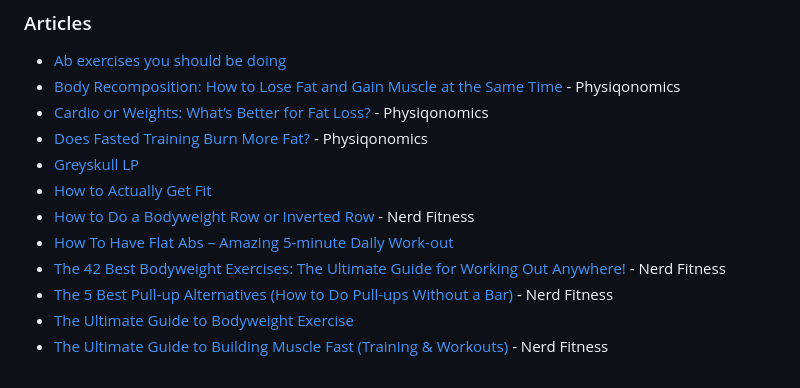
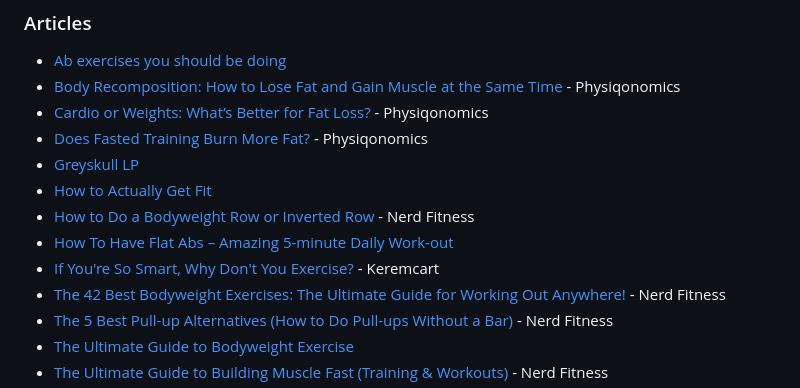
Before and after one commit to CianciuStyles/knowledge, a Markdown page: f/fitness/exercise.md, the part around the change. GitHub-like rendering.

```diff
--- a/f/fitness/exercise.md
+++ b/f/fitness/exercise.md
@@ -16,6 +16,7 @@
 * [How to Actually Get Fit](https://imgur.com/a/klzP3/layout/undefined)
 * [How to Do a Bodyweight Row or Inverted Row](https://www.nerdfitness.com/blog/inverted-row-are-you-missing-out-on-this-great-exercise/) - Nerd Fitness
 * [How To Have Flat Abs – Amazing 5-minute Daily Work-out](https://bewellhub.com/2017/02/09/how-to-have-flat-abs-amazing-5-minute-daily-work-out/)
+* [If You're So Smart, Why Don't You Exercise?](https://keremkart.medium.com/if-youre-so-smart-why-don-t-you-exercise-b7aeacd4a04a) - Keremcart
 * [The 42 Best Bodyweight Exercises: The Ultimate Guide for Working Out Anywhere!](https://www.nerdfitness.com/blog/the-42-best-bodyweight-exercises-the-ultimate-guide-for-working-out-anywhere/) - Nerd Fitness
 * [The 5 Best Pull-up Alternatives \(How to Do Pull-ups Without a Bar\)](https://www.nerdfitness.com/blog/pull-up-alternatives/) - Nerd Fitness
 * [The Ultimate Guide to Bodyweight Exercise](https://gmb.io/bodyweight-guide/)
```
Also changed, not shown: b/board-games.md (+3 -1 lines), .gitbook/assets/7kcoaut8vky41.jpg (added).
